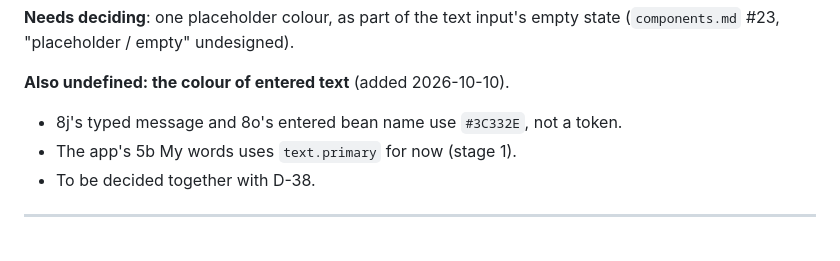
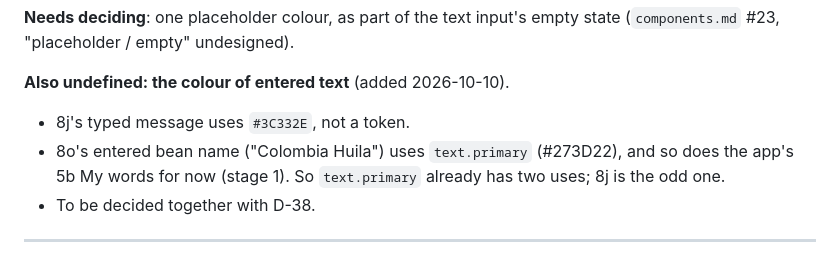
Before and after one commit to uryu-myao/MoreCoffee-App, a Markdown page: design/gaps.md, the part around the change. GitHub-like rendering.

Commit message:
Docs: gaps 23 — entered text: only 8j is off-token
8o's entered bean name is text.primary, not #3C332E (that is 8j's
message). Corrected.

Co-Authored-By: Claude Opus 5.5 <noreply@anthropic.com>

```diff
--- a/design/gaps.md
+++ b/design/gaps.md
@@ -474,8 +474,8 @@ The user sees the past rewritten.
 **Needs deciding**: one placeholder colour, as part of the text input's empty state (`components.md` #23, "placeholder / empty" undesigned).
 
 **Also undefined: the colour of entered text** (added 2026-10-10).
-- 8j's typed message and 8o's entered bean name use `#3C332E`, not a token.
-- The app's 5b My words uses `text.primary` for now (stage 1).
+- 8j's typed message uses `#3C332E`, not a token.
+- 8o's entered bean name ("Colombia Huila") uses `text.primary` (#273D22), and so does the app's 5b My words for now (stage 1). So `text.primary` already has two uses; 8j is the odd one.
 - To be decided together with D-38.
 
 ---
```
